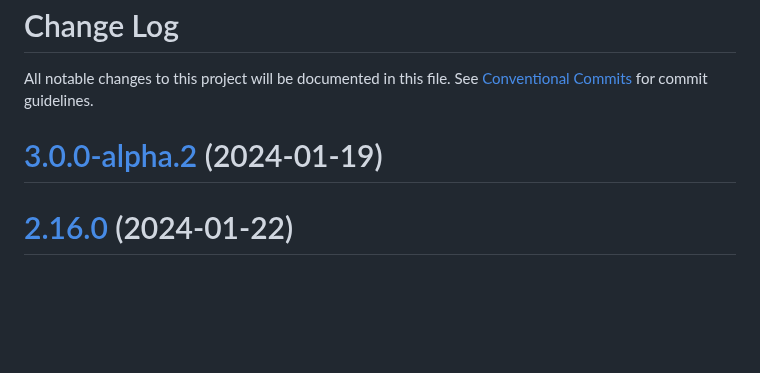
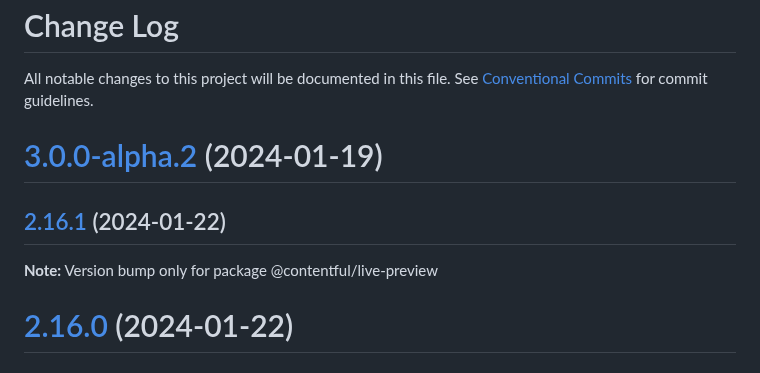
Before and after one commit to contentful/live-preview, a Markdown page: packages/live-preview-sdk/CHANGELOG.md, the part around the change. GitHub-like rendering; blank space fills up the shorter version.

Commit message:
chore(release): updated release notes and package versions [ci skip]
 - @contentful/live-preview@2.16.1

```diff
--- a/packages/live-preview-sdk/CHANGELOG.md
+++ b/packages/live-preview-sdk/CHANGELOG.md
@@ -4,6 +4,14 @@ All notable changes to this project will be documented in this file.
 See [Conventional Commits](https://conventionalcommits.org) for commit guidelines.
 
 # [3.0.0-alpha.2](https://github.com/contentful/live-preview/compare/@contentful/live-preview@3.0.0-alpha.1...@contentful/live-preview@3.0.0-alpha.2) (2024-01-19)
+## [2.16.1](https://github.com/contentful/live-preview/compare/@contentful/live-preview@2.16.0...@contentful/live-preview@2.16.1) (2024-01-22)
+
+**Note:** Version bump only for package @contentful/live-preview
+
+
+
+
+
 # [2.16.0](https://github.com/contentful/live-preview/compare/@contentful/live-preview@2.15.2...@contentful/live-preview@2.16.0) (2024-01-22)
 
 
```
